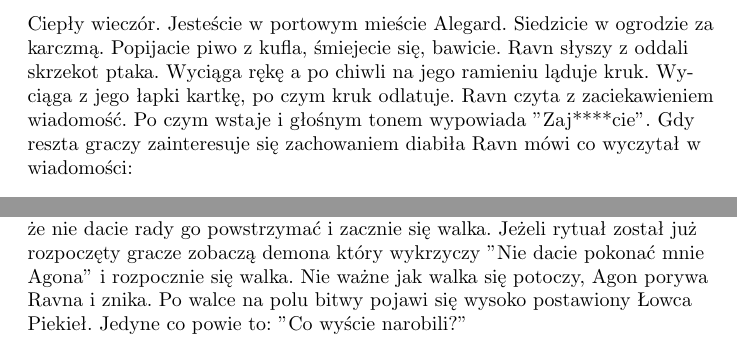
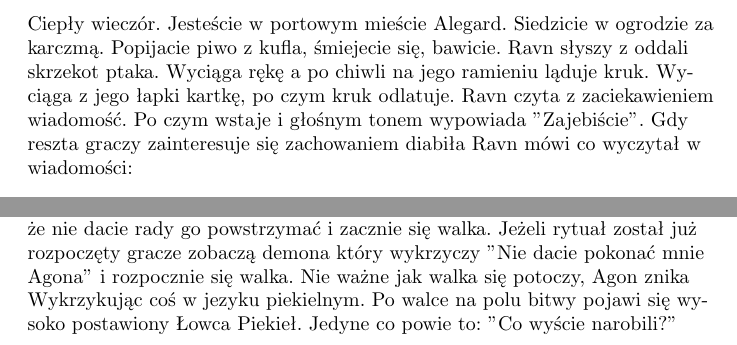
Before and after one commit to Jeendzaa/piekielny_rodowd_tex, a LaTeX document (piekielny_rodowod.tex): two parts of pages 2 and 7 of 15, joined at a grey line, cut so that both start at the same text. Compiled offline with pdfLaTeX.

Commit message:
Minor changes

```diff
--- a/piekielny_rodowod.tex
+++ b/piekielny_rodowod.tex
@@ -24,7 +24,7 @@
 \centering
 \section*{(1) PROLOG}
 \RaggedRight
-Ciepły wieczór. Jesteście w portowym mieście Alegard. Siedzicie w ogrodzie za karczmą. Popijacie piwo z kufla, śmiejecie się, bawicie. Ravn słyszy z oddali skrzekot ptaka. Wyciąga rękę a po chiwli na jego ramieniu ląduje kruk. Wyciąga z jego łapki kartkę, po czym kruk odlatuje. Ravn czyta z zaciekawieniem wiadomość. Po czym wstaje i głośnym tonem wypowiada "Zaj****cie". Gdy reszta graczy zainteresuje się zachowaniem diabiła Ravn mówi co wyczytał w wiadomości:
+Ciepły wieczór. Jesteście w portowym mieście Alegard. Siedzicie w ogrodzie za karczmą. Popijacie piwo z kufla, śmiejecie się, bawicie. Ravn słyszy z oddali skrzekot ptaka. Wyciąga rękę a po chiwli na jego ramieniu ląduje kruk. Wyciąga z jego łapki kartkę, po czym kruk odlatuje. Ravn czyta z zaciekawieniem wiadomość. Po czym wstaje i głośnym tonem wypowiada "Zajebiście". Gdy reszta graczy zainteresuje się zachowaniem diabiła Ravn mówi co wyczytał w wiadomości:
 \begin{itemize}
     \item[\textbf{R:}] Dostałem sympatyczną wiadmość. Mamy zlecenie na odzyskanie piekielnego artefaktu. Dają w chuj kasy.
 \end{itemize}
@@ -132,7 +132,7 @@ Jeżeli gracze udadzą się do Ravna ten jedynie co powie że sytuacja jest chuj
 \Centering
 \section*{(12) WALKA Z AGONEM}
 \RaggedRight
-Gracze docierają na polane. Jeżeli rytuał nie został jeszcze rozpoczęty gracze mogą spróbować przeszkodzić, bez skutku. Agan chwyci artefakt i użyje jego mocy. Nastąpi uwolnienie mocy, a Agon zamieni się w demona. Wykrzyczy że nie dacie rady go powstrzymać i zacznie się walka. Jeżeli rytuał został już rozpoczęty gracze zobaczą demona który wykrzyczy "Nie dacie pokonać mnie Agona" i rozpocznie się walka. Nie ważne jak walka się potoczy, Agon porywa Ravna i znika. Po walce na polu bitwy pojawi się wysoko postawiony Łowca Piekieł. Jedyne co powie to: "Co wyście narobili?"
+Gracze docierają na polane. Jeżeli rytuał nie został jeszcze rozpoczęty gracze mogą spróbować przeszkodzić, bez skutku. Agan chwyci artefakt i użyje jego mocy. Nastąpi uwolnienie mocy, a Agon zamieni się w demona. Wykrzyczy że nie dacie rady go powstrzymać i zacznie się walka. Jeżeli rytuał został już rozpoczęty gracze zobaczą demona który wykrzyczy "Nie dacie pokonać mnie Agona" i rozpocznie się walka. Nie ważne jak walka się potoczy, Agon znika Wykrzykując coś w jezyku piekielnym. Po walce na polu bitwy pojawi się wysoko postawiony Łowca Piekieł. Jedyne co powie to: "Co wyście narobili?"
 
 \newpage
 \Centering
```
Also changed, not shown: piekielny_rodowd_akt_i.pdf.
